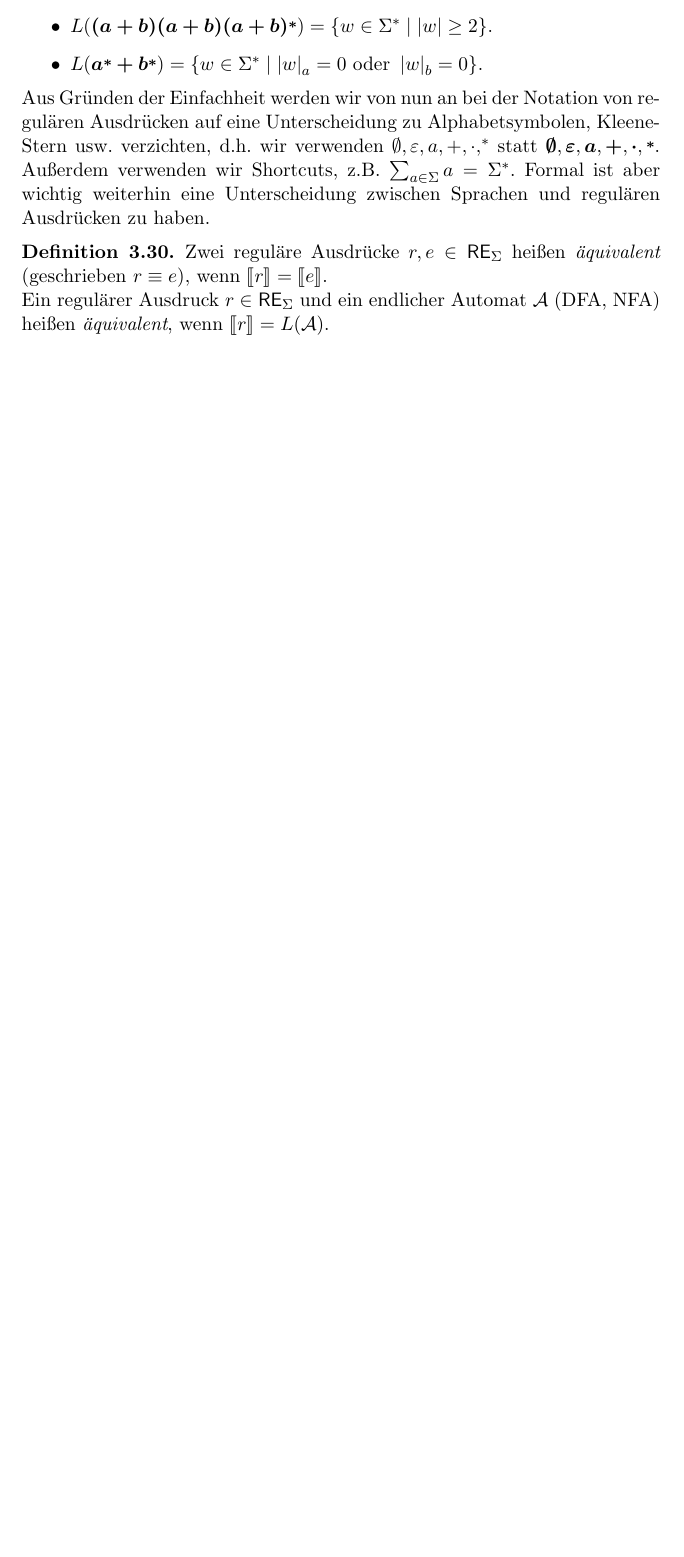
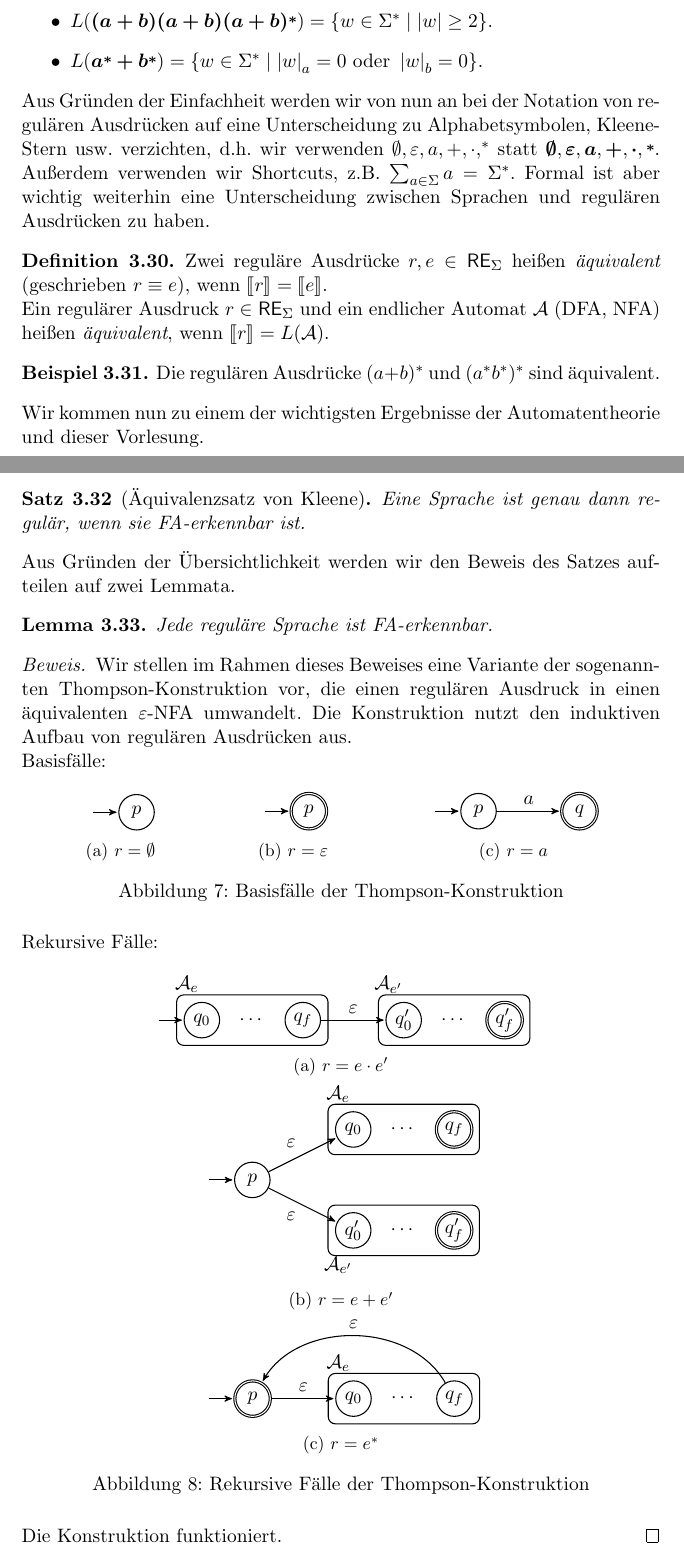
Before and after one commit to ttnick/tcs_pdfs, a LaTeX document (FoSAP/Skript/fosap.tex, which reads FoSAP/Skript/figs/thompson_cat.tex, FoSAP/Skript/figs/thompson_empty.tex, FoSAP/Skript/figs/thompson_eps.tex): part of page 32 of 36 before the commit and two parts of pages 32 and 33 of 38 after it, the two joined at a grey line, cut so that both start at the same text, the shorter picture padded with empty space. Compiled offline with pdfLaTeX.

Commit message:
added Thompson

```diff
--- /dev/null
+++ b/FoSAP/Skript/figs/thompson_cat.tex
@@ -0,0 +1,16 @@
+\begin{tikzpicture}[->, >=stealth', shorten >=1pt, auto, semithick, every state/.style={inner sep=0pt, minimum size=20pt}]
+	\node at (1.7, .7) {$\mathcal{A}_e$};
+	\draw[black, rounded corners] (1.5, .5) rectangle (4.5, -.5);
+	\node[initial, initial text=, state] (1) at (2, 0) {$q_0$};
+	\node[state] (2) at (4, 0) {$q_f$};
+	\node (d1) at (3, 0) {$\cdots$};
+
+	\node at (5.7, .7) {$\mathcal{A}_{e^\prime}$};
+	\draw[black, rounded corners] (5.5, .5) rectangle (8.5, -.5);
+	\node[state] (3) at (6, 0) {$q_0^\prime$};
+	\node[state, accepting] (4) at (8, 0) {$q_f^\prime$};
+	\node (d2) at (7, 0) {$\cdots$};
+
+	\path (2) edge node {$\varepsilon$} (3);
+
+\end{tikzpicture}
--- /dev/null
+++ b/FoSAP/Skript/figs/thompson_empty.tex
@@ -0,0 +1,3 @@
+\begin{tikzpicture}[->, >=stealth', shorten >=1pt, auto, semithick, every state/.style={inner sep=0pt, minimum size=20pt}]
+	\node[state, initial, initial text=] (0) at (0, 0) {$p$};
+\end{tikzpicture}
--- /dev/null
+++ b/FoSAP/Skript/figs/thompson_eps.tex
@@ -0,0 +1,3 @@
+\begin{tikzpicture}[->, >=stealth', shorten >=1pt, auto, semithick, every state/.style={inner sep=0pt, minimum size=20pt}]
+	\node[state, initial, initial text=, accepting] (0) at (0, 0) {$p$};
+\end{tikzpicture}
--- /dev/null
+++ b/FoSAP/Skript/figs/thompson_plus.tex
@@ -0,0 +1,18 @@
+\begin{tikzpicture}[->, >=stealth', shorten >=1pt, auto, semithick, every state/.style={inner sep=0pt, minimum size=20pt}]
+	\node[state, initial, initial text=] (0) at (0, 0) {$p$};
+
+	\node at (1.7, 1.7) {$\mathcal{A}_e$};
+	\draw[black, rounded corners] (1.5, 1.5) rectangle (4.5, .5);
+	\node[state] (1) at (2, 1) {$q_0$};
+	\node[state, accepting] (2) at (4, 1) {$q_f$};
+	\node (d1) at (3, 1) {$\cdots$};
+
+	\node at (1.7, -1.7) {$\mathcal{A}_{e^\prime}$};
+	\draw[black, rounded corners] (1.5, -1.5) rectangle (4.5, -.5);
+	\node[state] (3) at (2, -1) {$q_0^\prime$};
+	\node[state, accepting] (4) at (4, -1) {$q_f^\prime$};
+	\node (d2) at (3, -1) {$\cdots$};
+
+	\path (0) edge node {$\varepsilon$} (1)
+		(0) edge node[below left] {$\varepsilon$} (3);
+\end{tikzpicture}
--- /dev/null
+++ b/FoSAP/Skript/figs/thompson_star.tex
@@ -0,0 +1,13 @@
+\begin{tikzpicture}[->, >=stealth', shorten >=1pt, auto, semithick, every state/.style={inner sep=0pt, minimum size=20pt}]
+	\node[state, initial, initial text=, accepting] (0) at (0, 0) {$p$};
+
+	\node at (1.7, .7) {$\mathcal{A}_e$};
+	\draw[black, rounded corners] (1.5, .5) rectangle (4.5, -.5);
+	\node[state] (1) at (2, 0) {$q_0$};
+	\node[state] (2) at (4, 0) {$q_f$};
+	\node (d1) at (3, 0) {$\cdots$};
+
+	\path (0) edge node {$\varepsilon$} (1)
+		(2) edge[bend right=60] node[above] {$\varepsilon$} (0);
+
+\end{tikzpicture}
--- /dev/null
+++ b/FoSAP/Skript/figs/thompson_symbol.tex
@@ -0,0 +1,6 @@
+\begin{tikzpicture}[->, >=stealth', shorten >=1pt, auto, semithick, every state/.style={inner sep=0pt, minimum size=20pt}]
+	\node[state, initial, initial text=] (0) at (0, 0) {$p$};
+	\node[state, accepting] (1) at (2, 0) {$q$};
+
+	\path (0) edge node {$a$} (1);
+\end{tikzpicture}
--- a/FoSAP/Skript/fosap.tex
+++ b/FoSAP/Skript/fosap.tex
@@ -1075,6 +1075,66 @@ Aus Gründen der Einfachheit werden wir von nun an bei der Notation von regulär
 \begin{definition}
 	Zwei reguläre Ausdrücke \( r, e \in \mathsf{RE}_\Sigma \) heißen \textit{äquivalent} (geschrieben \( r \equiv e \)), wenn \( \llbracket r \rrbracket = \llbracket e \rrbracket \).\\
 	Ein regulärer Ausdruck \( r \in \mathsf{RE}_\Sigma \) und ein endlicher Automat \( \mathcal{A} \) (DFA, NFA) heißen \textit{äquivalent}, wenn  \( \llbracket r \rrbracket = L(\mathcal{A}) \).
-
 \end{definition}
-
+\begin{example}
+	Die regulären Ausdrücke \( (a + b)^\ast \) und \( (a^\ast b^\ast)^\ast \) sind äquivalent.
+\end{example}
+Wir kommen nun zu einem der wichtigsten Ergebnisse der Automatentheorie und dieser Vorlesung.
+\begin{theorem}[Äquivalenzsatz von Kleene]\label{thm:kleene_equivalence}
+	Eine Sprache ist genau dann regulär, wenn sie FA-erkennbar ist.
+\end{theorem}
+Aus Gründen der Übersichtlichkeit werden wir den Beweis des Satzes aufteilen auf zwei Lemmata.
+\begin{lemma}
+	Jede reguläre Sprache ist FA-erkennbar.
+	\begin{proof}
+		Wir stellen im Rahmen dieses Beweises eine Variante der sogenannten Thompson-Konstruktion vor, die einen regulären Ausdruck in einen äquivalenten \( \varepsilon \)-NFA umwandelt. Die Konstruktion nutzt den induktiven Aufbau von regulären Ausdrücken aus.\\
+		Basisfälle:
+		\begin{figure}[h]
+			\centering
+			\begin{subfigure}[b]{.25\textwidth}
+				\centering
+				\input{figs/thompson_empty}
+				\caption{\( r = \emptyset \)}
+				\label{fig:thompson_empty}
+			\end{subfigure}~
+			\begin{subfigure}[b]{.25\textwidth}
+				\centering
+				\input{figs/thompson_eps}
+				\caption{\( r = \varepsilon \)}
+				\label{fig:thompson_eps}
+			\end{subfigure}~
+			\begin{subfigure}[b]{.4\textwidth}
+				\centering
+				\input{figs/thompson_symbol}
+				\caption{\( r = a \)}
+				\label{fig:thompson_symbol}
+			\end{subfigure}
+			\caption{Basisfälle der Thompson-Konstruktion}
+			\label{fig:thompson_basic}
+		\end{figure}\\
+		Rekursive Fälle:
+		\begin{figure}[h]
+			\centering
+			\begin{subfigure}[b]{.9\textwidth}
+				\centering
+				\input{figs/thompson_cat}
+				\caption{\( r = e \cdot e^\prime \)}
+				\label{fig:thompson_cat}
+			\end{subfigure}\\
+			\begin{subfigure}[b]{.9\textwidth}
+				\centering
+				\input{figs/thompson_plus}
+				\caption{\( r = e + e^\prime \)}
+				\label{fig:thompson_plus}
+			\end{subfigure}\\
+			\begin{subfigure}[b]{.9\textwidth}
+				\centering
+				\input{figs/thompson_star}
+				\caption{\( r = e^\ast \)}
+				\label{fig:thompson_star}
+			\end{subfigure}
+			\caption{Rekursive Fälle der Thompson-Konstruktion}
+			\label{fig:thompson_recursive}
+		\end{figure}\\
+		Die Konstruktion funktioniert.
+	\end{proof}
```
Also changed, not shown: FoSAP/Skript/fosap.pdf, FoSAP/Skript/fosap.tex (5 more changed lines).
